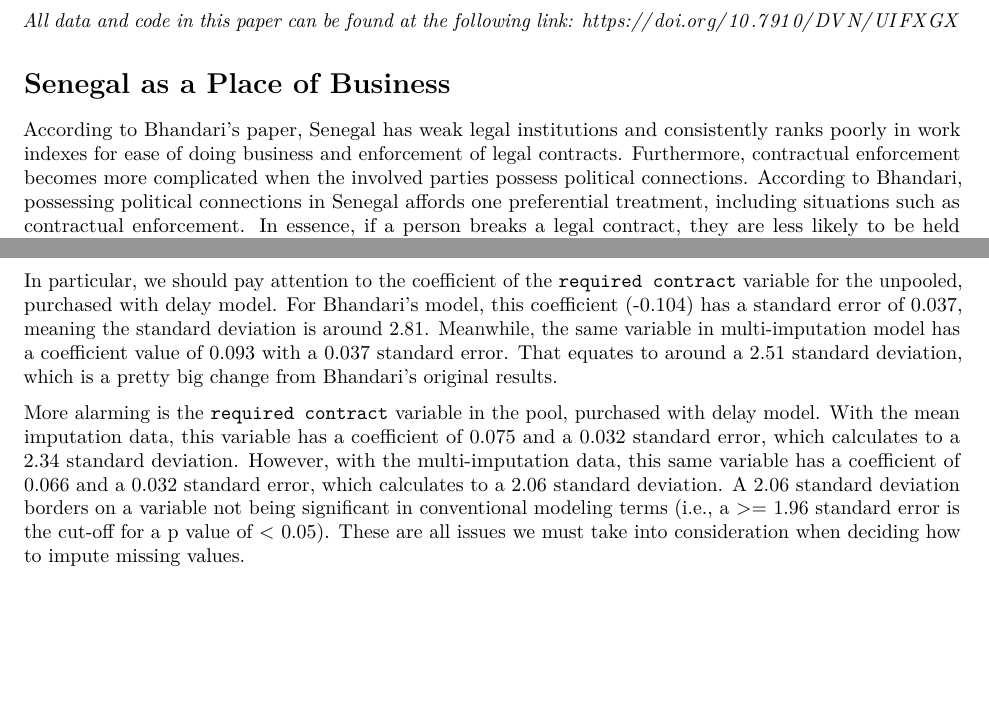
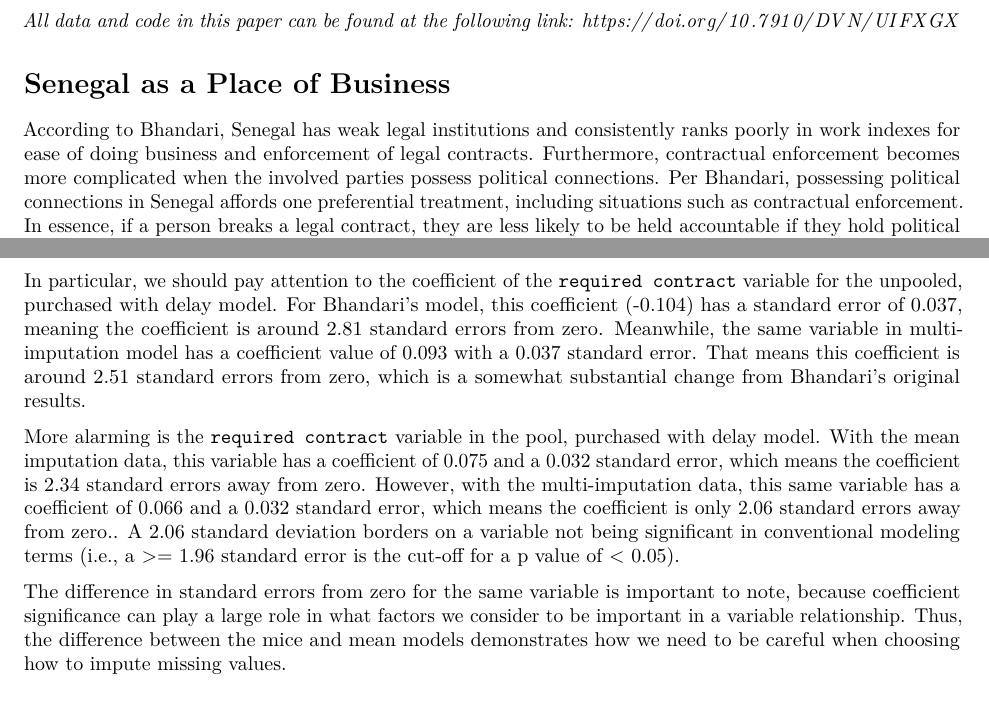
Before and after one commit to sophie-z-li/senegal-business-experiment, an R Markdown document (Replication-Project.Rmd): two parts of pages 1 and 8 of 9, joined at a grey line, cut so that both start at the same text, the shorter picture padded with empty space. Rendered offline with R 4.5, knitr and Pandoc, then LaTeX, with nearby package versions; code that draws random numbers runs with fixed seeds of ours; some code elsewhere in the file could not run offline.

Commit message:
final edits for project

```diff
--- a/Replication-Project.Rmd
+++ b/Replication-Project.Rmd
@@ -46,11 +46,11 @@ credits.
 
 # Senegal as a Place of Business
 
-According to Bhandari's paper, Senegal has weak legal institutions and
+According to Bhandari, Senegal has weak legal institutions and
 consistently ranks poorly in work indexes for ease of doing business and
 enforcement of legal contracts. Furthermore, contractual
 enforcement becomes more complicated when the involved parties possess political
-connections. According to Bhandari, possessing political connections in Senegal
+connections. Per Bhandari, possessing political connections in Senegal
 affords one preferential treatment, including situations such as contractual
 enforcement. In essence, if a person breaks a legal contract, they are less
 likely to be held accountable if they hold political connections.
@@ -958,20 +959,26 @@ were noticeably different.
 In particular, we should pay attention to the coefficient of the `required
 contract` variable for the unpooled, purchased with delay model. For Bhandari's
 model, this coefficient (-0.104) has a standard error of 0.037, meaning the
-standard deviation is around 2.81. Meanwhile, the same variable in
-multi-imputation model has a coefficient value of 0.093 with a 0.037 standard
-error. That equates to around a 2.51 standard deviation, which is a pretty big
-change from Bhandari's original results.
+coefficient is around 2.81 standard errors from zero. Meanwhile, the same
+variable in multi-imputation model has a coefficient value of 0.093 with a 0.037
+standard error. That means this coefficient is around 2.51 standard errors from
+zero, which is a somewhat substantial change from Bhandari's original results.
 
 More alarming is the `required contract` variable in the pool, purchased with
 delay model. With the mean imputation data, this variable has a coefficient of
-0.075 and a 0.032 standard error, which calculates to a 2.34 standard deviation.
-However, with the multi-imputation data, this same variable has a coefficient of
-0.066 and a 0.032 standard error, which calculates to a 2.06 standard deviation.
-A 2.06 standard deviation borders on a variable not being significant in
-conventional modeling terms (i.e., a >= 1.96 standard error is the cut-off for a
-p value of < 0.05). These are all issues we must take into consideration when
-deciding how to impute missing values.
+0.075 and a 0.032 standard error, which means the coefficient is 2.34 standard
+errors away from zero. However, with the multi-imputation data, this same
+variable has a coefficient of 0.066 and a 0.032 standard error, which means the
+coefficient is only 2.06 standard errors away from zero.. A 2.06 standard
+deviation borders on a variable not being significant in conventional modeling
+terms (i.e., a >= 1.96 standard error is the cut-off for a p value of < 0.05).
+
+The difference in standard errors from zero for the same variable is important
+to note, because coefficient significance can play a large role in what factors
+we consider to be important in a variable relationship. Thus, the difference
+between the mice and mean models demonstrates how we need to be careful when
+choosing how to impute missing values.
+
 
 # Conclusion
 
```
Also changed, not shown: Replication-Project.pdf, Replication-Project.Rmd (24 more changed lines), 2 other files.
